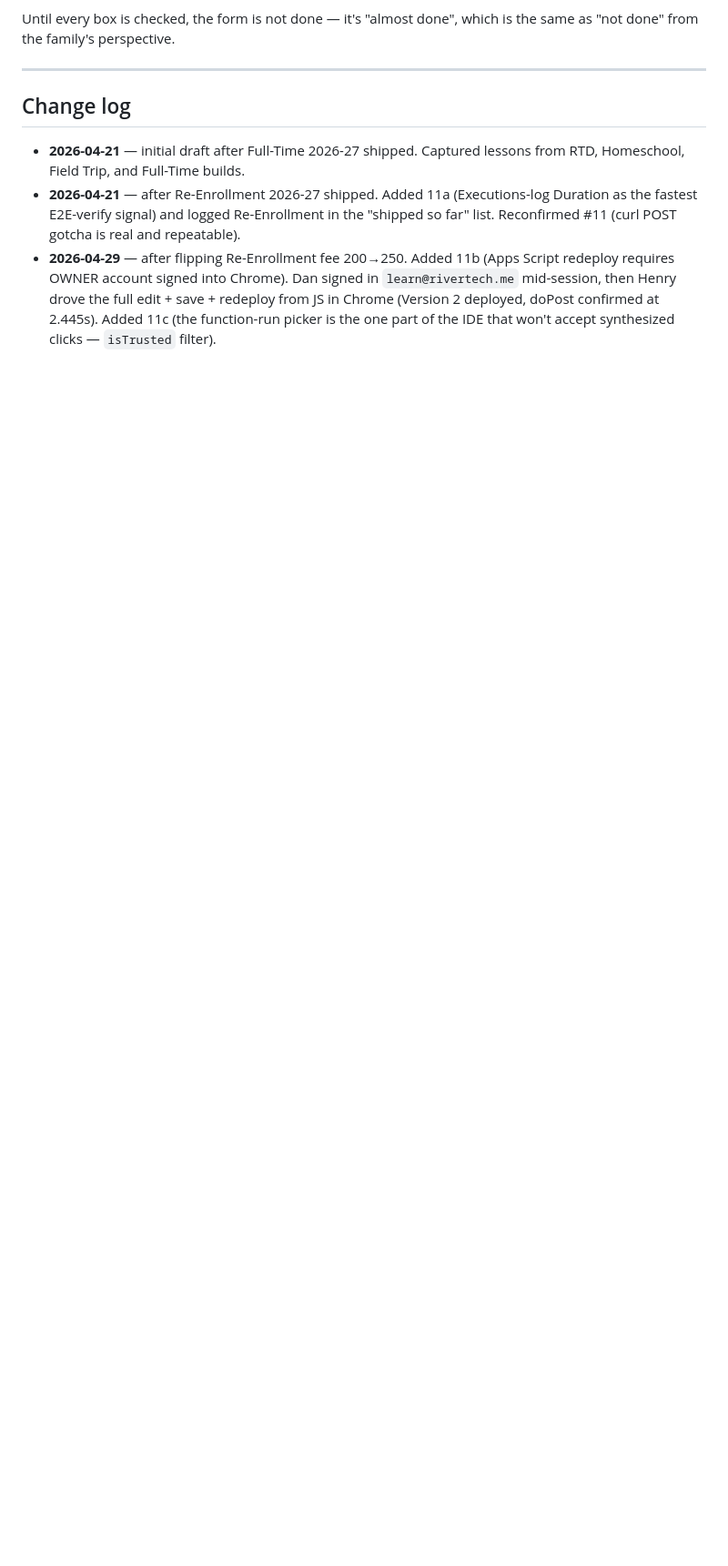
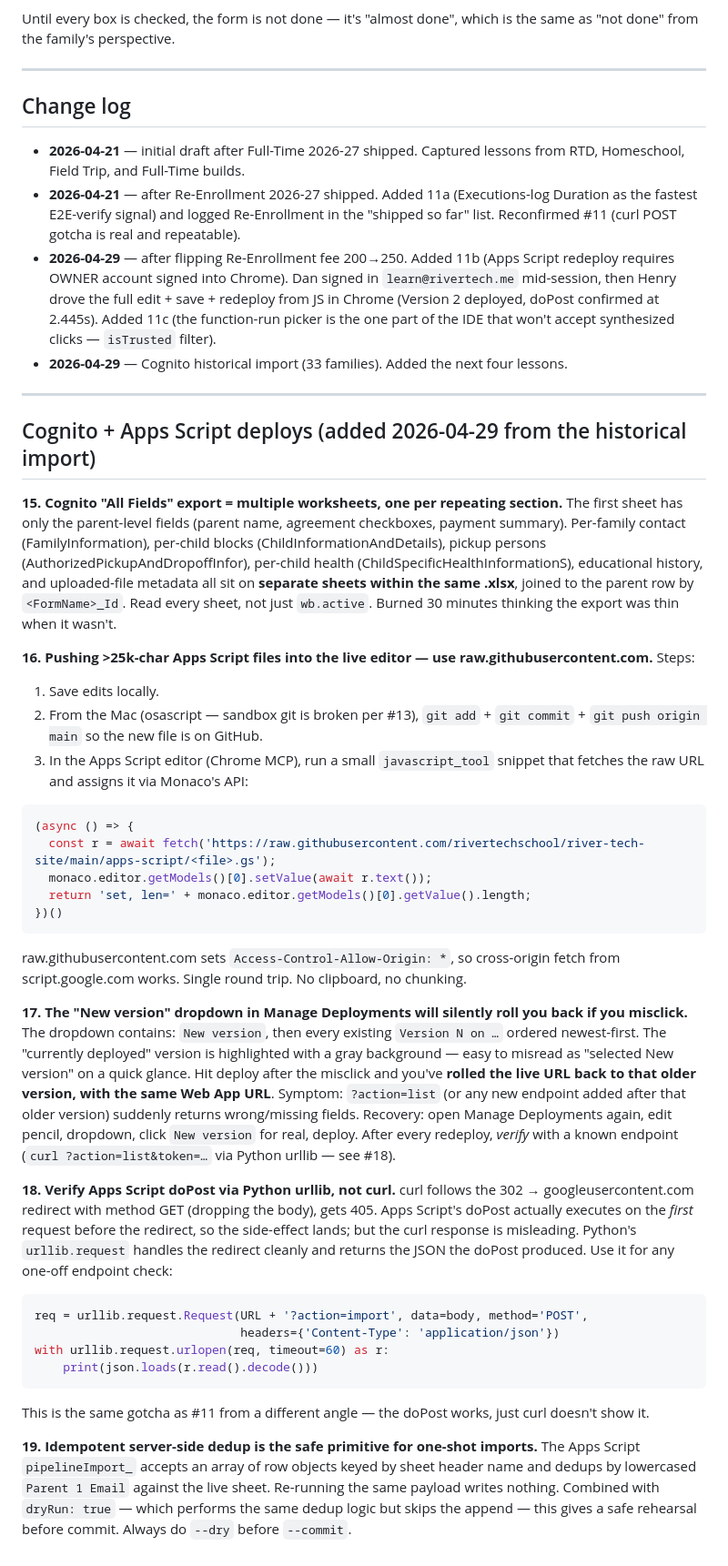
Before and after one commit to rivertechschool/river-tech-site, a Markdown page: FORM-BUILDING-LESSONS.md, the part around the change. Shown at 91% size. Rendered like a GitHub page; blank space fills up the shorter version.

Commit message:
FORM-BUILDING-LESSONS: add lessons 15-19 from the Cognito historical import

````diff
--- a/FORM-BUILDING-LESSONS.md
+++ b/FORM-BUILDING-LESSONS.md
@@ -106,3 +106,41 @@ Until every box is checked, the form is not done — it's "almost done", which i
 - **2026-04-21** — initial draft after Full-Time 2026-27 shipped. Captured lessons from RTD, Homeschool, Field Trip, and Full-Time builds.
 - **2026-04-21** — after Re-Enrollment 2026-27 shipped. Added 11a (Executions-log Duration as the fastest E2E-verify signal) and logged Re-Enrollment in the "shipped so far" list. Reconfirmed #11 (curl POST gotcha is real and repeatable).
 - **2026-04-29** — after flipping Re-Enrollment fee 200→250. Added 11b (Apps Script redeploy requires OWNER account signed into Chrome). Dan signed in `learn@rivertech.me` mid-session, then Henry drove the full edit + save + redeploy from JS in Chrome (Version 2 deployed, doPost confirmed at 2.445s). Added 11c (the function-run picker is the one part of the IDE that won't accept synthesized clicks — `isTrusted` filter).
+- **2026-04-29** — Cognito historical import (33 families). Added the next four lessons.
+
+---
+
+## Cognito + Apps Script deploys (added 2026-04-29 from the historical import)
+
+**15. Cognito "All Fields" export = multiple worksheets, one per repeating section.**
+The first sheet has only the parent-level fields (parent name, agreement checkboxes, payment summary). Per-family contact (FamilyInformation), per-child blocks (ChildInformationAndDetails), pickup persons (AuthorizedPickupAndDropoffInfor), per-child health (ChildSpecificHealthInformationS), educational history, and uploaded-file metadata all sit on **separate sheets within the same .xlsx**, joined to the parent row by `<FormName>_Id`. Read every sheet, not just `wb.active`. Burned 30 minutes thinking the export was thin when it wasn't.
+
+**16. Pushing >25k-char Apps Script files into the live editor — use raw.githubusercontent.com.**
+Steps:
+1. Save edits locally.
+2. From the Mac (osascript — sandbox git is broken per #13), `git add` + `git commit` + `git push origin main` so the new file is on GitHub.
+3. In the Apps Script editor (Chrome MCP), run a small `javascript_tool` snippet that fetches the raw URL and assigns it via Monaco's API:
+```js
+(async () => {
+  const r = await fetch('https://raw.githubusercontent.com/rivertechschool/river-tech-site/main/apps-script/<file>.gs');
+  monaco.editor.getModels()[0].setValue(await r.text());
+  return 'set, len=' + monaco.editor.getModels()[0].getValue().length;
+})()
+```
+raw.githubusercontent.com sets `Access-Control-Allow-Origin: *`, so cross-origin fetch from script.google.com works. Single round trip. No clipboard, no chunking.
+
+**17. The "New version" dropdown in Manage Deployments will silently roll you back if you misclick.**
+The dropdown contains: `New version`, then every existing `Version N on …` ordered newest-first. The "currently deployed" version is highlighted with a gray background — easy to misread as "selected New version" on a quick glance. Hit deploy after the misclick and you've **rolled the live URL back to that older version, with the same Web App URL**. Symptom: `?action=list` (or any new endpoint added after that older version) suddenly returns wrong/missing fields. Recovery: open Manage Deployments again, edit pencil, dropdown, click `New version` for real, deploy. After every redeploy, *verify* with a known endpoint (`curl ?action=list&token=…` via Python urllib — see #18).
+
+**18. Verify Apps Script doPost via Python urllib, not curl.**
+curl follows the 302 → googleusercontent.com redirect with method GET (dropping the body), gets 405. Apps Script's doPost actually executes on the *first* request before the redirect, so the side-effect lands; but the curl response is misleading. Python's `urllib.request` handles the redirect cleanly and returns the JSON the doPost produced. Use it for any one-off endpoint check:
+```python
+req = urllib.request.Request(URL + '?action=import', data=body, method='POST',
+                             headers={'Content-Type': 'application/json'})
+with urllib.request.urlopen(req, timeout=60) as r:
+    print(json.loads(r.read().decode()))
+```
+This is the same gotcha as #11 from a different angle — the doPost works, just curl doesn't show it.
+
+**19. Idempotent server-side dedup is the safe primitive for one-shot imports.**
+The Apps Script `pipelineImport_` accepts an array of row objects keyed by sheet header name and dedups by lowercased `Parent 1 Email` against the live sheet. Re-running the same payload writes nothing. Combined with `dryRun: true` — which performs the same dedup logic but skips the append — this gives a safe rehearsal before commit. Always do `--dry` before `--commit`.
````
